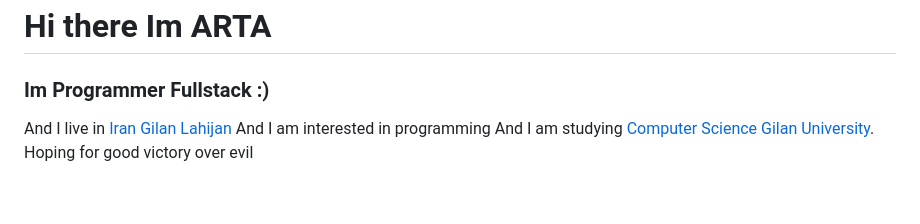
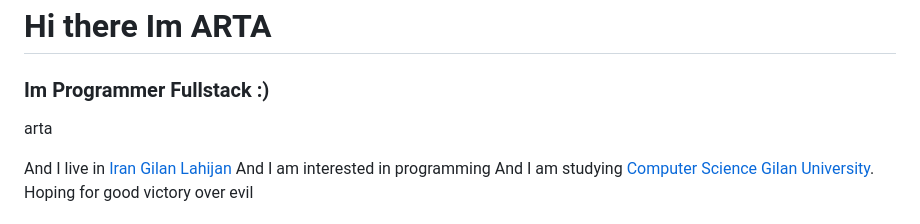
Before and after one commit to artafps/artafps, a Markdown page: README.md, the part around the change. GitHub-like rendering; blank space fills up the shorter version.

```diff
--- a/README.md
+++ b/README.md
@@ -1,6 +1,8 @@
 
 # Hi there Im ARTA
 ### Im Programmer Fullstack :)
+
+arta
 
  And I live in  [Iran](https://en.wikipedia.org/wiki/Iran) [Gilan](https://en.wikipedia.org/wiki/Gilan_province) [Lahijan](https://en.wikipedia.org/wiki/Lahijan)
  And I am interested in programming
```
